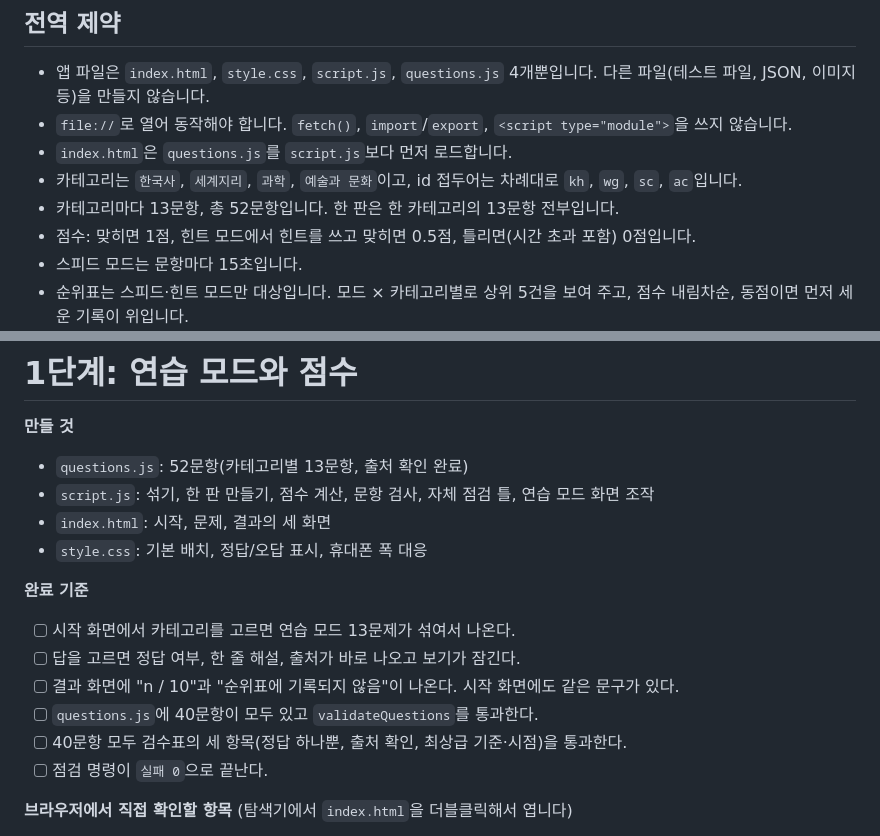
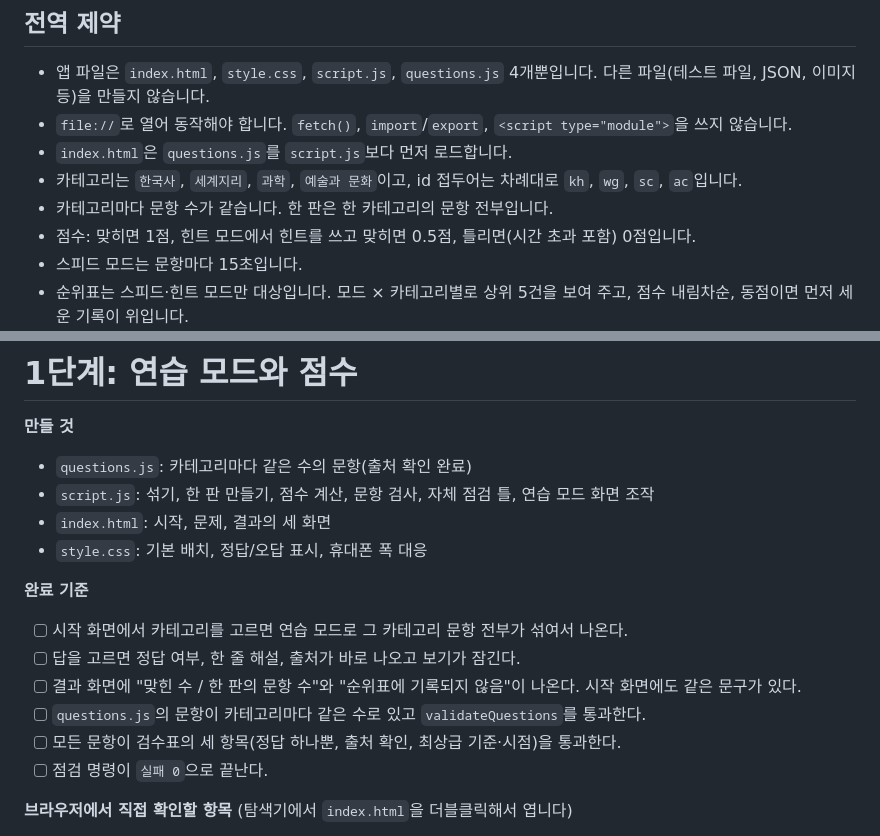
Before and after one commit to logistex/Study03_Quiz, a Markdown page: IMPL-PLAN.md, 2 parts joined by grey strips. Rendered like a GitHub page.

```diff
--- a/IMPL-PLAN.md
+++ b/IMPL-PLAN.md
@@ -16,7 +16,7 @@
 - `file://`로 열어 동작해야 합니다. `fetch()`, `import`/`export`, `<script type="module">`을 쓰지 않습니다.
 - `index.html`은 `questions.js`를 `script.js`보다 먼저 로드합니다.
 - 카테고리는 `한국사`, `세계지리`, `과학`, `예술과 문화`이고, id 접두어는 차례대로 `kh`, `wg`, `sc`, `ac`입니다.
-- 카테고리마다 13문항, 총 52문항입니다. 한 판은 한 카테고리의 13문항 전부입니다.
+- 카테고리마다 문항 수가 같습니다. 한 판은 한 카테고리의 문항 전부입니다.
 - 점수: 맞히면 1점, 힌트 모드에서 힌트를 쓰고 맞히면 0.5점, 틀리면(시간 초과 포함) 0점입니다.
 - 스피드 모드는 문항마다 15초입니다.
 - 순위표는 스피드·힌트 모드만 대상입니다. 모드 × 카테고리별로 상위 5건을 보여 주고, 점수 내림차순, 동점이면 먼저 세운 기록이 위입니다.
@@ -76,17 +76,17 @@ node -e "const fs=require('fs'),vm=require('vm');const c=vm.createContext({});vm
 # 1단계: 연습 모드와 점수
 
 **만들 것**
-- `questions.js`: 52문항(카테고리별 13문항, 출처 확인 완료)
+- `questions.js`: 카테고리마다 같은 수의 문항(출처 확인 완료)
 - `script.js`: 섞기, 한 판 만들기, 점수 계산, 문항 검사, 자체 점검 틀, 연습 모드 화면 조작
 - `index.html`: 시작, 문제, 결과의 세 화면
 - `style.css`: 기본 배치, 정답/오답 표시, 휴대폰 폭 대응
 
 **완료 기준**
-- [ ] 시작 화면에서 카테고리를 고르면 연습 모드 13문제가 섞여서 나온다.
+- [ ] 시작 화면에서 카테고리를 고르면 연습 모드로 그 카테고리 문항 전부가 섞여서 나온다.
 - [ ] 답을 고르면 정답 여부, 한 줄 해설, 출처가 바로 나오고 보기가 잠긴다.
-- [ ] 결과 화면에 "n / 10"과 "순위표에 기록되지 않음"이 나온다. 시작 화면에도 같은 문구가 있다.
-- [ ] `questions.js`에 40문항이 모두 있고 `validateQuestions`를 통과한다.
-- [ ] 40문항 모두 검수표의 세 항목(정답 하나뿐, 출처 확인, 최상급 기준·시점)을 통과한다.
+- [ ] 결과 화면에 "맞힌 수 / 한 판의 문항 수"와 "순위표에 기록되지 않음"이 나온다. 시작 화면에도 같은 문구가 있다.
+- [ ] `questions.js`의 문항이 카테고리마다 같은 수로 있고 `validateQuestions`를 통과한다.
+- [ ] 모든 문항이 검수표의 세 항목(정답 하나뿐, 출처 확인, 최상급 기준·시점)을 통과한다.
 - [ ] 점검 명령이 `실패 0`으로 끝난다.
 
 **브라우저에서 직접 확인할 항목** (탐색기에서 `index.html`을 더블클릭해서 엽니다)
```
Also changed, not shown: PRD.md (+6 -6 lines).
